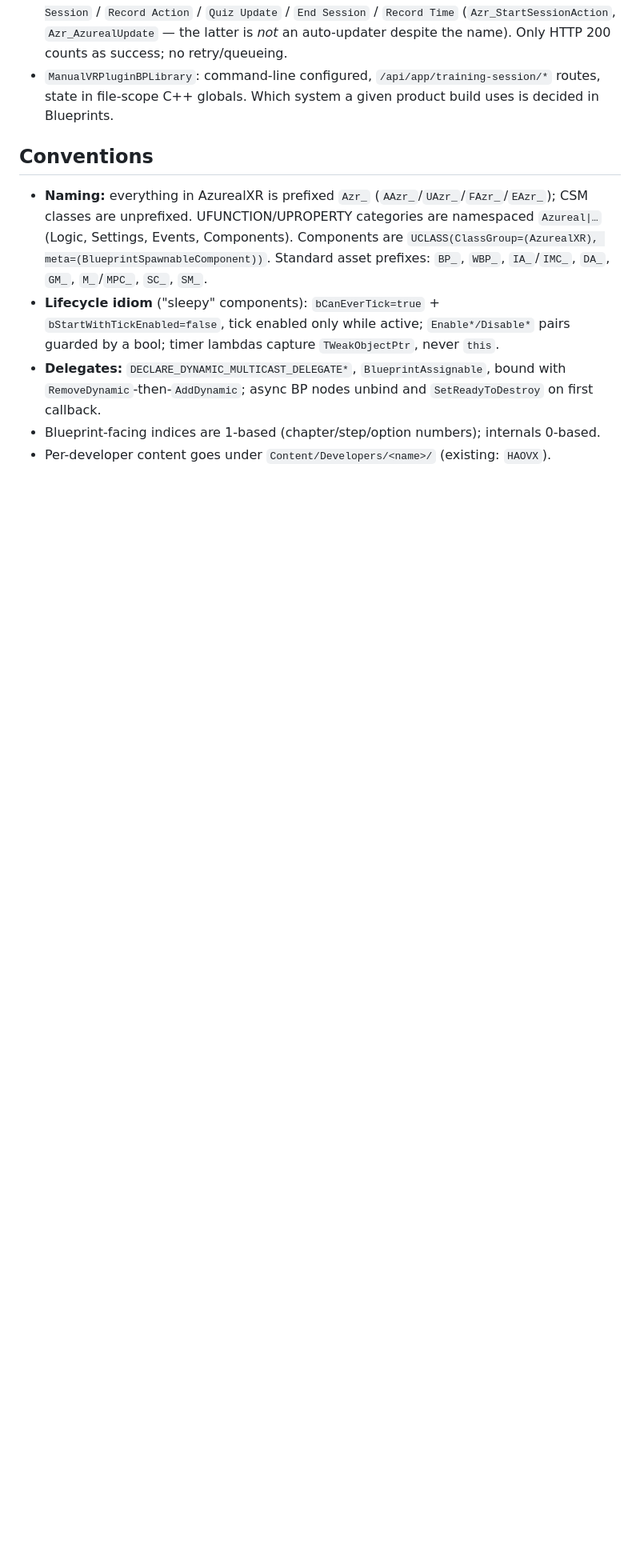
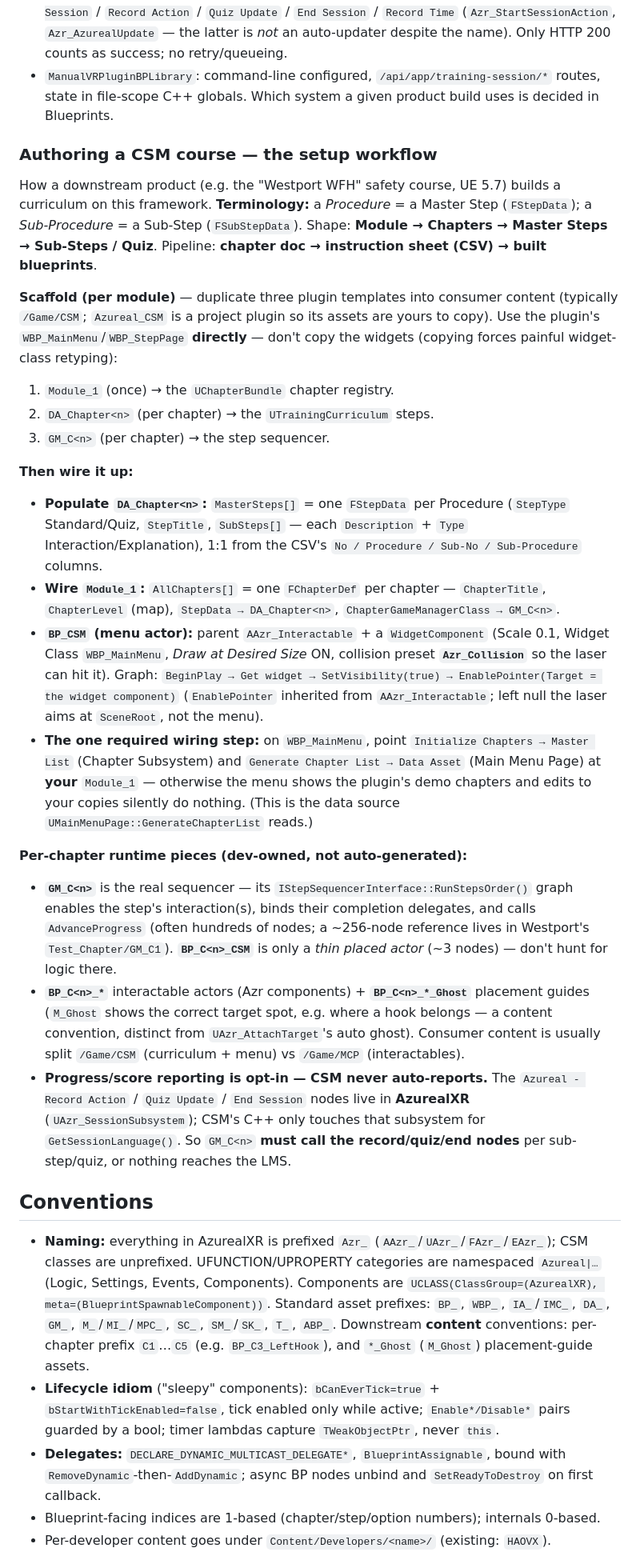
Before and after one commit to SzeHaoVX/Azureal_XR_Framework_UE5.8, a Markdown page: CLAUDE.md, the part around the change. Shown at 80% size. Rendered like a GitHub page; blank space fills up the shorter version.

Commit message:
Document the CSM course-authoring workflow (CLAUDE.md)
Adds the Azureal_CSM setup recipe learned from the downstream Westport
WFH project's rulebook: the Module / DA_Chapter<n> / GM_C<n> scaffold,
the BP_CSM menu actor, the required Initialize-Chapters/Generate-Chapter-
List -> your Module_1 wiring, Procedure=Master-Step terminology,
GM_C<n> vs thin BP_C<n>_CSM, _Ghost placement guides, and the opt-in
LMS reporting note. Also enriches the asset-naming conventions.

```diff
--- a/CLAUDE.md
+++ b/CLAUDE.md
@@ -78,9 +78,29 @@ Multi-language text uses **`FAzr_MultiLangText`** (`Azr_Types.h`) — a struct o
 - `UAzr_SessionSubsystem` (AzurealXR): env-var configured (`AZUREAL_TOKEN`, `AZUREAL_API_URL`, …), session types Training/Event/Course choose REST path prefixes (`/training-sessions`, `/event-sessions`, `/course-sessions`). Blueprints use the async nodes `Azureal - Start Session` / `Record Action` / `Quiz Update` / `End Session` / `Record Time` (`Azr_StartSessionAction`, `Azr_AzurealUpdate` — the latter is *not* an auto-updater despite the name). Only HTTP 200 counts as success; no retry/queueing.
 - `ManualVRPluginBPLibrary`: command-line configured, `/api/app/training-session/*` routes, state in file-scope C++ globals. Which system a given product build uses is decided in Blueprints.
 
+### Authoring a CSM course — the setup workflow
+
+How a downstream product (e.g. the "Westport WFH" safety course, UE 5.7) builds a curriculum on this framework. **Terminology:** a *Procedure* = a Master Step (`FStepData`); a *Sub-Procedure* = a Sub-Step (`FSubStepData`). Shape: **Module → Chapters → Master Steps → Sub-Steps / Quiz**. Pipeline: **chapter doc → instruction sheet (CSV) → built blueprints**.
+
+**Scaffold (per module)** — duplicate three plugin templates into consumer content (typically `/Game/CSM`; `Azureal_CSM` is a project plugin so its assets are yours to copy). Use the plugin's `WBP_MainMenu`/`WBP_StepPage` **directly** — don't copy the widgets (copying forces painful widget-class retyping):
+1. `Module_1` (once) → the `UChapterBundle` chapter registry.
+2. `DA_Chapter<n>` (per chapter) → the `UTrainingCurriculum` steps.
+3. `GM_C<n>` (per chapter) → the step sequencer.
+
+**Then wire it up:**
+- **Populate `DA_Chapter<n>`:** `MasterSteps[]` = one `FStepData` per Procedure (`StepType` Standard/Quiz, `StepTitle`, `SubSteps[]` — each `Description` + `Type` Interaction/Explanation), 1:1 from the CSV's `No / Procedure / Sub-No / Sub-Procedure` columns.
+- **Wire `Module_1`:** `AllChapters[]` = one `FChapterDef` per chapter — `ChapterTitle`, `ChapterLevel` (map), `StepData → DA_Chapter<n>`, `ChapterGameManagerClass → GM_C<n>`.
+- **`BP_CSM` (menu actor):** parent `AAzr_Interactable` + a `WidgetComponent` (Scale 0.1, Widget Class `WBP_MainMenu`, *Draw at Desired Size* ON, collision preset **`Azr_Collision`** so the laser can hit it). Graph: `BeginPlay → Get widget → SetVisibility(true) → EnablePointer(Target = the widget component)` (`EnablePointer` inherited from `AAzr_Interactable`; left null the laser aims at `SceneRoot`, not the menu).
+- **The one required wiring step:** on `WBP_MainMenu`, point `Initialize Chapters → Master List` (Chapter Subsystem) and `Generate Chapter List → Data Asset` (Main Menu Page) at **your** `Module_1` — otherwise the menu shows the plugin's demo chapters and edits to your copies silently do nothing. (This is the data source `UMainMenuPage::GenerateChapterList` reads.)
+
+**Per-chapter runtime pieces (dev-owned, not auto-generated):**
+- **`GM_C<n>`** is the real sequencer — its `IStepSequencerInterface::RunStepsOrder()` graph enables the step's interaction(s), binds their completion delegates, and calls `AdvanceProgress` (often hundreds of nodes; a ~256-node reference lives in Westport's `Test_Chapter/GM_C1`). **`BP_C<n>_CSM`** is only a *thin placed actor* (~3 nodes) — don't hunt for logic there.
+- **`BP_C<n>_*`** interactable actors (Azr components) + **`BP_C<n>_*_Ghost`** placement guides (`M_Ghost` shows the correct target spot, e.g. where a hook belongs — a content convention, distinct from `UAzr_AttachTarget`'s auto ghost). Consumer content is usually split `/Game/CSM` (curriculum + menu) vs `/Game/MCP` (interactables).
+- **Progress/score reporting is opt-in — CSM never auto-reports.** The `Azureal - Record Action` / `Quiz Update` / `End Session` nodes live in **AzurealXR** (`UAzr_SessionSubsystem`); CSM's C++ only touches that subsystem for `GetSessionLanguage()`. So `GM_C<n>` **must call the record/quiz/end nodes** per sub-step/quiz, or nothing reaches the LMS.
+
 ## Conventions
 
-- **Naming:** everything in AzurealXR is prefixed `Azr_` (`AAzr_`/`UAzr_`/`FAzr_`/`EAzr_`); CSM classes are unprefixed. UFUNCTION/UPROPERTY categories are namespaced `Azureal|…` (Logic, Settings, Events, Components). Components are `UCLASS(ClassGroup=(AzurealXR), meta=(BlueprintSpawnableComponent))`. Standard asset prefixes: `BP_`, `WBP_`, `IA_`/`IMC_`, `DA_`, `GM_`, `M_`/`MPC_`, `SC_`, `SM_`.
+- **Naming:** everything in AzurealXR is prefixed `Azr_` (`AAzr_`/`UAzr_`/`FAzr_`/`EAzr_`); CSM classes are unprefixed. UFUNCTION/UPROPERTY categories are namespaced `Azureal|…` (Logic, Settings, Events, Components). Components are `UCLASS(ClassGroup=(AzurealXR), meta=(BlueprintSpawnableComponent))`. Standard asset prefixes: `BP_`, `WBP_`, `IA_`/`IMC_`, `DA_`, `GM_`, `M_`/`MI_`/`MPC_`, `SC_`, `SM_`/`SK_`, `T_`, `ABP_`. Downstream **content** conventions: per-chapter prefix `C1`…`C5` (e.g. `BP_C3_LeftHook`), and `*_Ghost` (`M_Ghost`) placement-guide assets.
 - **Lifecycle idiom** ("sleepy" components): `bCanEverTick=true` + `bStartWithTickEnabled=false`, tick enabled only while active; `Enable*/Disable*` pairs guarded by a bool; timer lambdas capture `TWeakObjectPtr`, never `this`.
 - **Delegates:** `DECLARE_DYNAMIC_MULTICAST_DELEGATE*`, `BlueprintAssignable`, bound with `RemoveDynamic`-then-`AddDynamic`; async BP nodes unbind and `SetReadyToDestroy` on first callback.
 - Blueprint-facing indices are 1-based (chapter/step/option numbers); internals 0-based.
```
